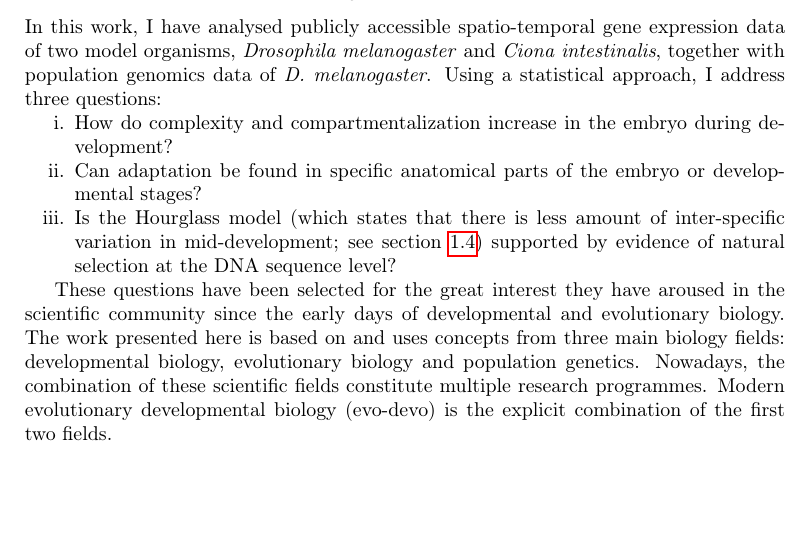
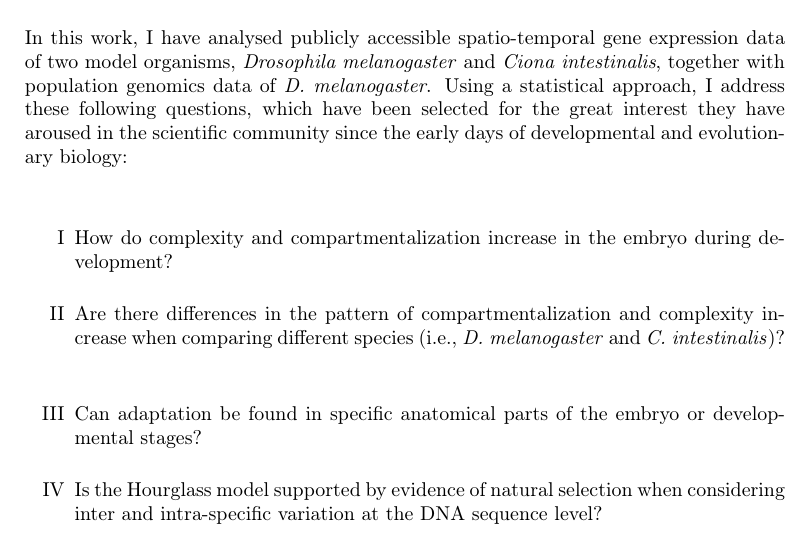
Before and after one commit to irepansalvador/Thesis, a LaTeX thesis (Thesis_structure.tex, which reads Parts/Aims.tex): part of page 38 of 64, cut so that both start at the same text, the shorter picture padded with empty space. Compiled offline with pdfLaTeX.

Commit message:
AIMS. final mods. CIONA table at the end

```diff
--- a/Parts/Aims.tex
+++ b/Parts/Aims.tex
@@ -1,17 +1,30 @@
+\vspace{1cm}
+In this work, I have analysed publicly accessible spatio-temporal gene expression data of two model organisms, \textit{Drosophila melanogaster} and \textit{Ciona intestinalis}, together with population genomics data of \textit{D. melanogaster}.
+Using a statistical approach, I address these following questions, which have been selected for the great interest they have aroused in the scientific community since the early days of developmental and evolutionary biology:
 
-In this work, I have analysed publicly accessible spatio-temporal gene expression data of two model organisms, \textit{Drosophila melanogaster} and \textit{Ciona intestinalis}, together with population genomics data of \textit{D. melanogaster}.
-Using a statistical approach, I address three questions:
+\vspace{1cm}
 %%%%%%%%%%%%%%%%%%%%%%%%%%%%%%%%%%%%%%%%%%%%%%%%%%%%%%%%%%%%%%%%%%%%%%%%%%
-\begin{enumerate}
+\begin{enumerate}[label=\Roman*]
+
 \item How do complexity and compartmentalization increase in the embryo during development?
+\vspace{0.5cm}
+
+\item Are there differences in the pattern of compartmentalization and complexity increase when comparing different species (i.e., \textit{D. melanogaster} and \textit{C. intestinalis})?
+\vspace{0.5cm}
+
 \item Can adaptation be found in specific anatomical parts of the embryo or developmental stages?
-\item Is the Hourglass model (which states that there is less amount of inter-specific variation in mid-development; see section \ref{hourglass}) supported by evidence of natural selection at the DNA sequence level?
+\vspace{0.5cm}
+
+\item Is the Hourglass model supported by evidence of natural selection when considering inter and intra-specific variation at the DNA sequence level?
+
 \end{enumerate}
 %%%%%%%%%%%%%%%%%%%%%%%%%%%%%%%%%%%%%%%%%%%%%%%%%%%%%%%%%%%%%%%%%%%%%%%%%%
+\vspace{1cm}
 
-These questions have been selected for the great interest they have aroused in the scientific community since the early days of developmental and evolutionary biology.
 %
-The work presented here is based on and uses concepts from three main biology fields:
-developmental biology, evolutionary biology and population genetics.
-Nowadays, the combination of these scientific fields constitute multiple research programmes. Modern evolutionary developmental biology (evo-devo) is the explicit combination of the first two fields.
-	\nomenclature{evo-devo}{Evolutionary developmental biology}
+%These questions have been selected for the great interest they have aroused in the scientific community since the early days of developmental and evolutionary biology.
+%%
+%The work presented here is based on and uses concepts from three main biology fields:
+%developmental biology, evolutionary biology and population genetics.
+%Nowadays, the combination of these scientific fields constitute multiple research programmes. Modern evolutionary developmental biology (evo-devo) is the explicit combination of the first two fields.
+%	\nomenclature{evo-devo}{Evolutionary developmental biology}
--- a/Thesis_structure.tex
+++ b/Thesis_structure.tex
@@ -39,8 +39,8 @@ frametitlerulecolor=red!15, backgroundcolor=red!15,frametitlerulewidth=2pt}
 % Use adjustwidth environment to exceed column width (see example table in text)
 \usepackage{changepage}
 % rotating package for sideways tables
-\usepackage[clockwise]{rotating}
-%\usepackage[figuresleft]{rotating}
+%\usepackage[clockwise]{rotating}
+\usepackage[figuresleft]{rotating}
 %%% change header and spacing of chapters %%%%%%%%%%%%%%%%%%
 \usepackage{titlesec}
 \titleformat{\chapter}[display] {\selectfont\huge\bfseries}{}{0pt}{\huge}
```
Also changed, not shown: Parts/Literature_ciona.tex (+14 -14 lines), Thesis_structure.pdf.
